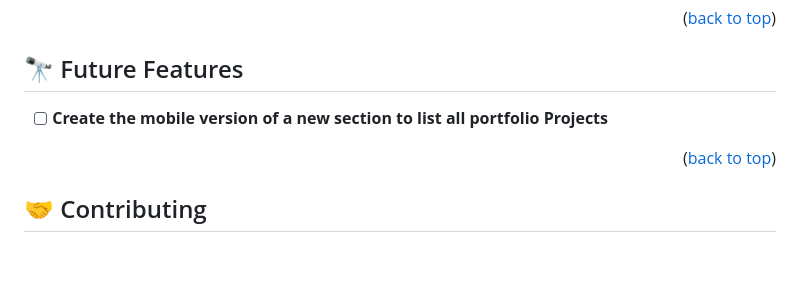
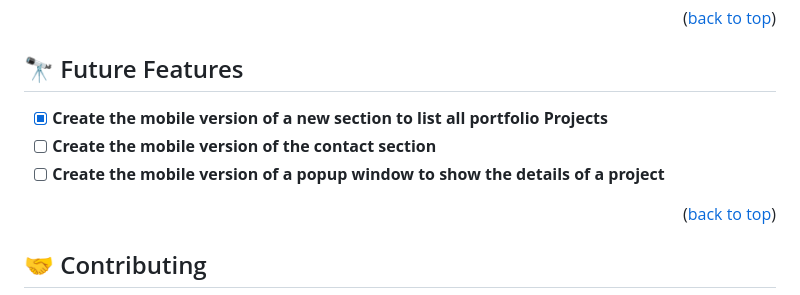
Before and after one commit to NitBravoA92/portfolio-setup-and-mobile-first, a Markdown page: README.md, the part around the change. GitHub-like rendering; blank space fills up the shorter version.

Commit message:
Add details of new Future Features

```diff
--- a/README.md
+++ b/README.md
@@ -106,7 +106,9 @@ This will show you a log with details about errors (if any) and changes that wou
 
 ## 🔭 Future Features <a name="future-features"></a>
 
-- [ ] **Create the mobile version of a new section to list all portfolio Projects**
+- [x] **Create the mobile version of a new section to list all portfolio Projects**
+- [ ] **Create the mobile version of the contact section**
+- [ ] **Create the mobile version of a popup window to show the details of a project**
 
 <p align="right">(<a href="#readme-top">back to top</a>)</p>
 
```
